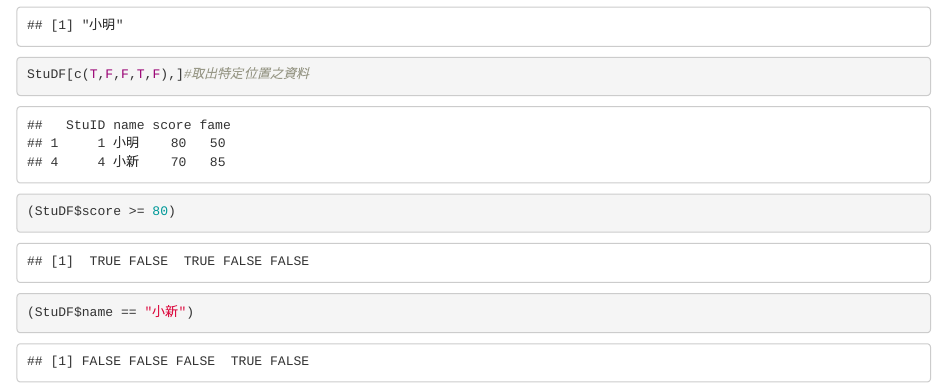
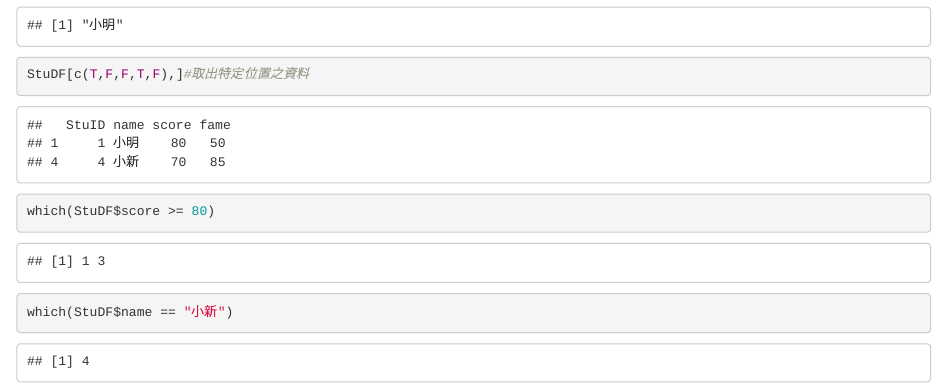
Before and after one commit to wilao/project1, an R Markdown document (20181024.Rmd): the page in a window 1100 px wide, from 2910 px down. Rendered offline with R 4.5, knitr and Pandoc, with nearby package versions; some code elsewhere in the file could not run offline.

Commit message:
Update 20181024.Rmd

````diff
--- a/20181024.Rmd
+++ b/20181024.Rmd
@@ -68,6 +68,6 @@ StuDF[c(T,F,F,F,F),c(F,T,F)]
 StuDF[c(T,F,F,T,F),]#取出特定位置之資料
 ```
 ```{r}
-(StuDF$score >= 80)
-(StuDF$name == "小新")
+which(StuDF$score >= 80)
+which(StuDF$name == "小新")
 ```
````
